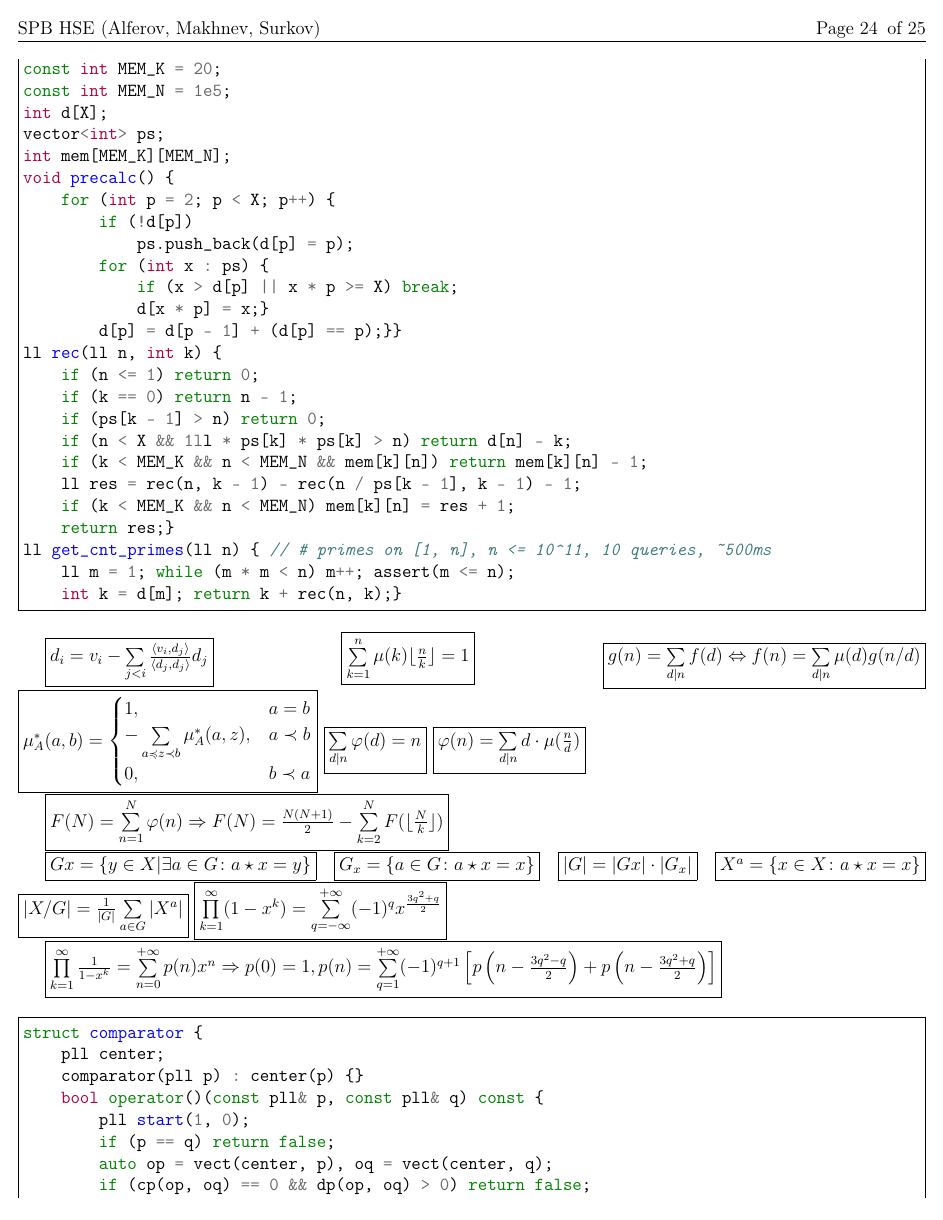
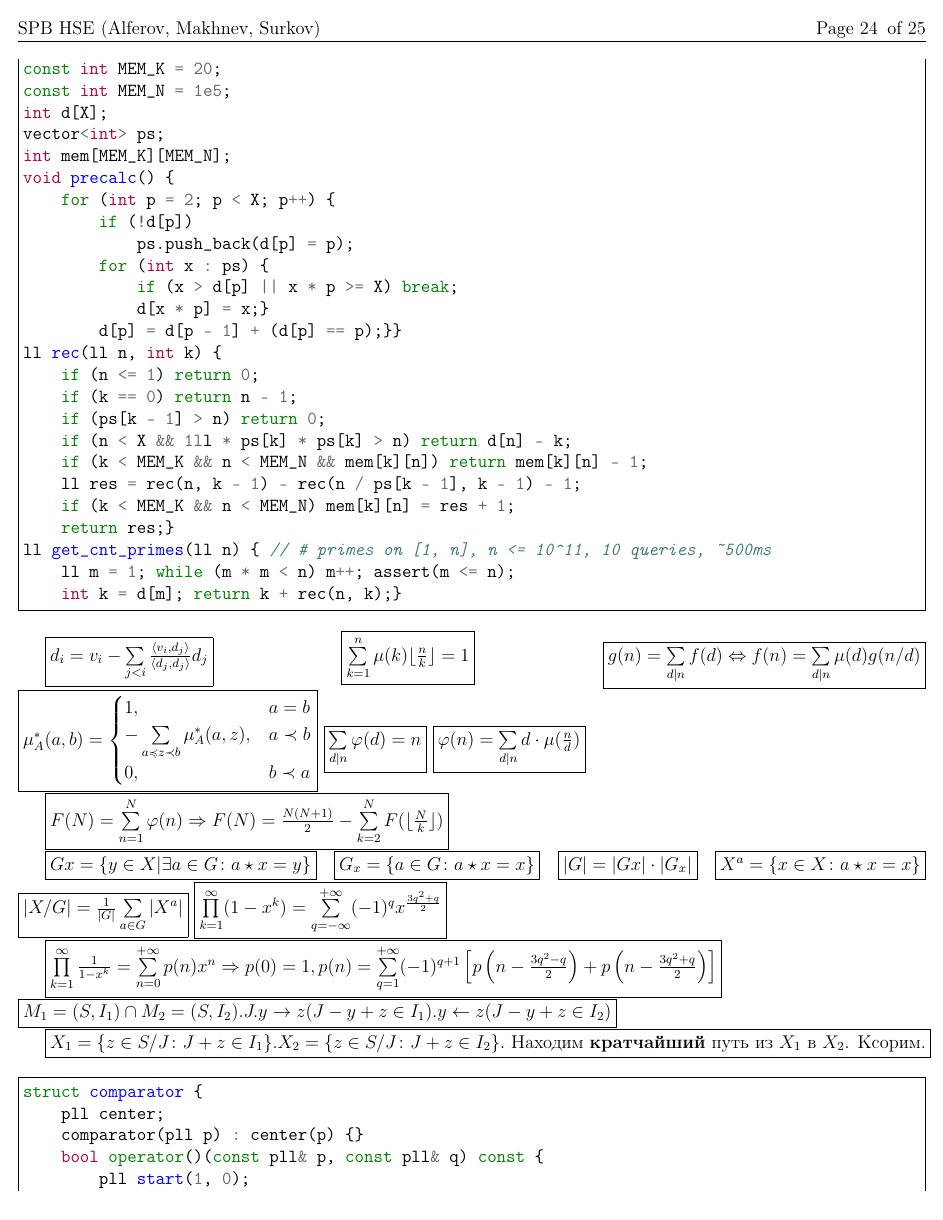
Before and after one commit to vasalf/TRD, a LaTeX document (for_pdf/trd.tex): page 24 of 25. Compiled offline with pdfLaTeX.

Commit message:
Add matroid intersection

```diff
--- a/for_pdf/trd.tex
+++ b/for_pdf/trd.tex
@@ -1624,6 +1624,9 @@ ll get_cnt_primes(ll n) { // # primes on [1, n], n <= 10^11, 10 queries, ~500ms
 \fbox{$\prod\limits_{k=1}^{\infty}(1-x^k)=\sum\limits_{q=-\infty}^{+\infty}(-1)^qx^{\frac{3q^2+q}{2}}$}
 
 \fbox{$\prod\limits_{k=1}^{\infty}\frac{1}{1-x^k}=\sum\limits_{n=0}^{+\infty}p(n)x^n\Rightarrow p(0)=1, p(n)=\sum\limits_{q=1}^{+\infty}(-1)^{q+1}\left[p\left(n-\frac{3q^2-q}{2}\right)+p\left(n-\frac{3q^2+q}{2}\right)\right]$}
+\fbox{$M_1=(S,I_1)\cap M_2=(S,I_2). J. y\rightarrow z (J - y + z \in I_1). y\leftarrow z (J - y + z \in I_2)$}
+
+\fbox{$X_1=\{z\in S/J\colon J+z\in I_1\}.X_2=\{z\in S/J\colon J+z\in I_2\}.$ Находим {\bf кратчайший} путь из $X_1$ в $X_2$. Ксорим.}
 
 \begin{minted}[frame=single]{cpp}
 struct comparator {
```
Also changed, not shown: for_pdf/trd.pdf.
